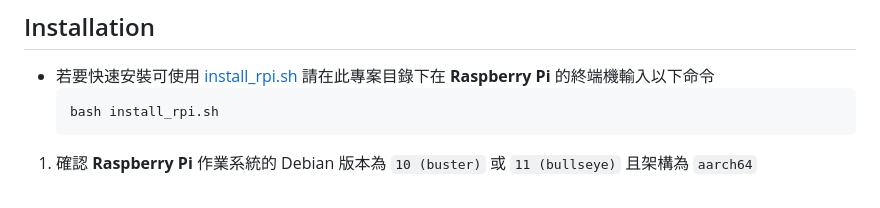
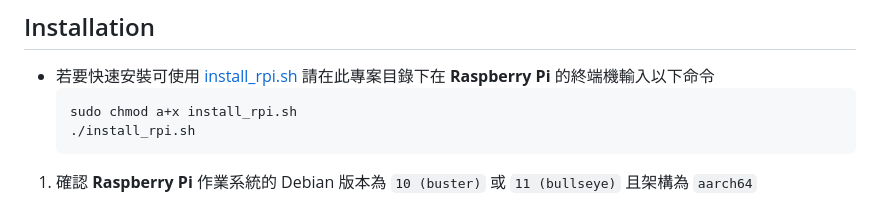
Before and after one commit to MeowXiaoXiang/Gesture-Controlled-Door-Lock-System, a Markdown page: README.md, the part around one of its changes. Rendered like a GitHub page.

````diff
--- a/README.md
+++ b/README.md
@@ -10,7 +10,8 @@
 * 若要快速安裝可使用 [install_rpi.sh](install_rpi.sh)
   請在此專案目錄下在 **Raspberry Pi** 的終端機輸入以下命令
   ```bash
-  bash install_rpi.sh
+  sudo chmod a+x install_rpi.sh
+  ./install_rpi.sh
   ```
 
 1. 確認 **Raspberry Pi** 作業系統的 Debian 版本為 `10 (buster)` 或 `11 (bullseye)` 且架構為 `aarch64`
````
Also changed, not shown: other parts of README.md (+2 -2 lines).
